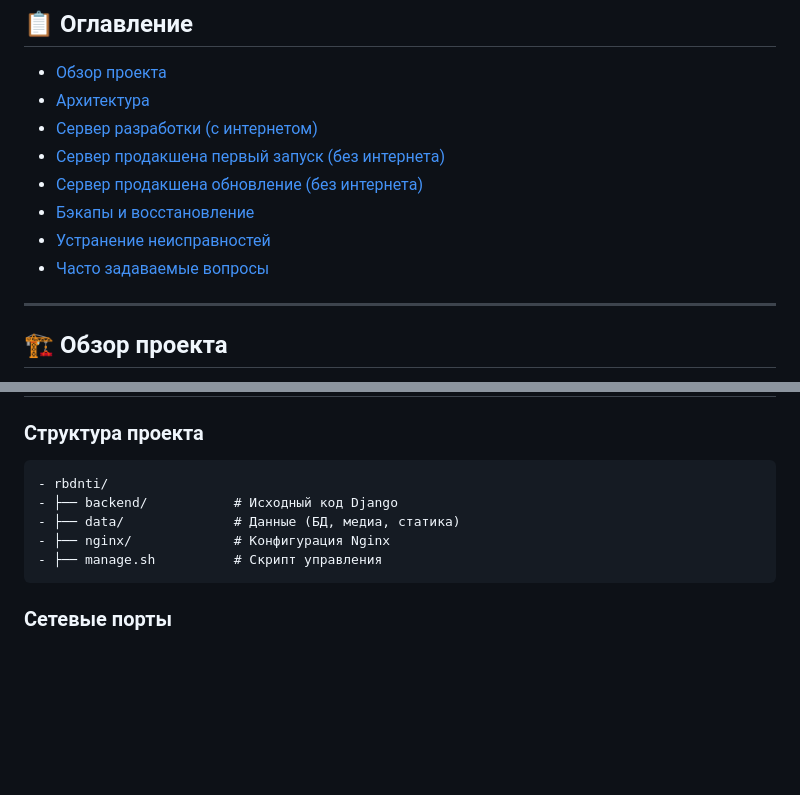
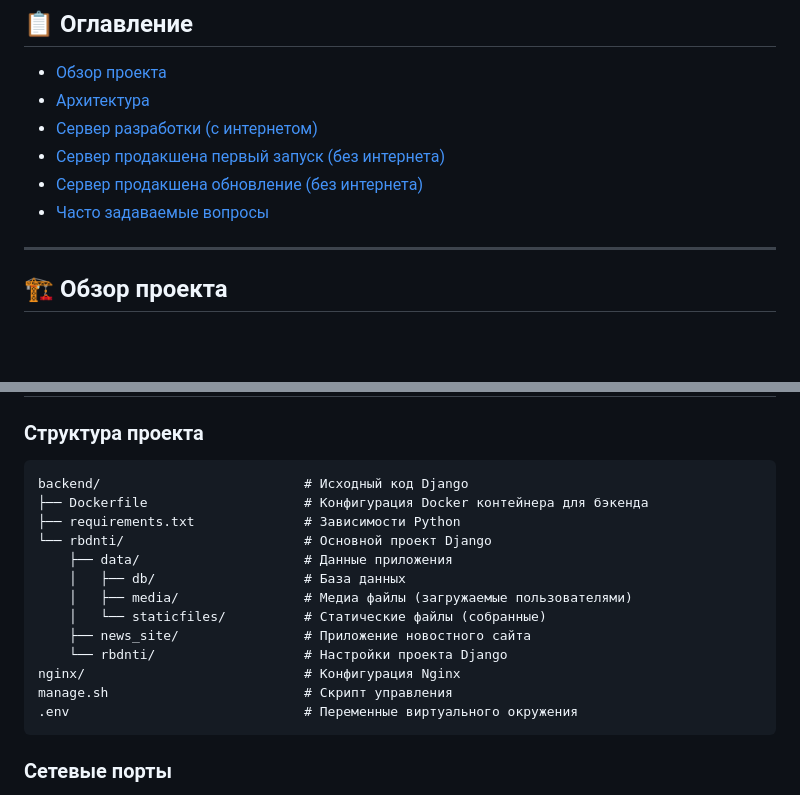
Before and after one commit to panch0us/rbdnti, a Markdown page: README.md, 2 parts joined by grey strips. GitHub-like rendering; blank space fills up the shorter version.

````diff
--- a/README.md
+++ b/README.md
@@ -6,10 +6,7 @@
 - [Сервер разработки (с интернетом)](#-сервер-разработки-с-интернетом)
 - [Сервер продакшена первый запуск (без интернета)](#-сервер-продакшена-первый-запуск-без-интернета)
 - [Сервер продакшена обновление (без интернета)](#-сервер-продакшена-обновление-без-интернета)
-- [Бэкапы и восстановление](#-бэкапы-и-восстановление)
-- [Устранение неисправностей](#-устранение-неисправностей)
 - [Часто задаваемые вопросы](#-часто-задаваемые-вопросы)
-
 
 ---
 
@@ -30,11 +27,19 @@
 
 ### Структура проекта
 ```
-- rbdnti/
-- ├── backend/           # Исходный код Django
-- ├── data/              # Данные (БД, медиа, статика)
-- ├── nginx/             # Конфигурация Nginx
-- ├── manage.sh          # Скрипт управления
+backend/                          # Исходный код Django
+├── Dockerfile                    # Конфигурация Docker контейнера для бэкенда
+├── requirements.txt              # Зависимости Python
+└── rbdnti/                       # Основной проект Django
+    ├── data/                     # Данные приложения
+    │   ├── db/                   # База данных
+    │   ├── media/                # Медиа файлы (загружаемые пользователями)
+    │   └── staticfiles/          # Статические файлы (собранные)
+    ├── news_site/                # Приложение новостного сайта
+    └── rbdnti/                   # Настройки проекта Django
+nginx/                            # Конфигурация Nginx
+manage.sh                         # Скрипт управления
+.env                              # Переменные виртуального окружения
 ```
 
 ### Сетевые порты
````
